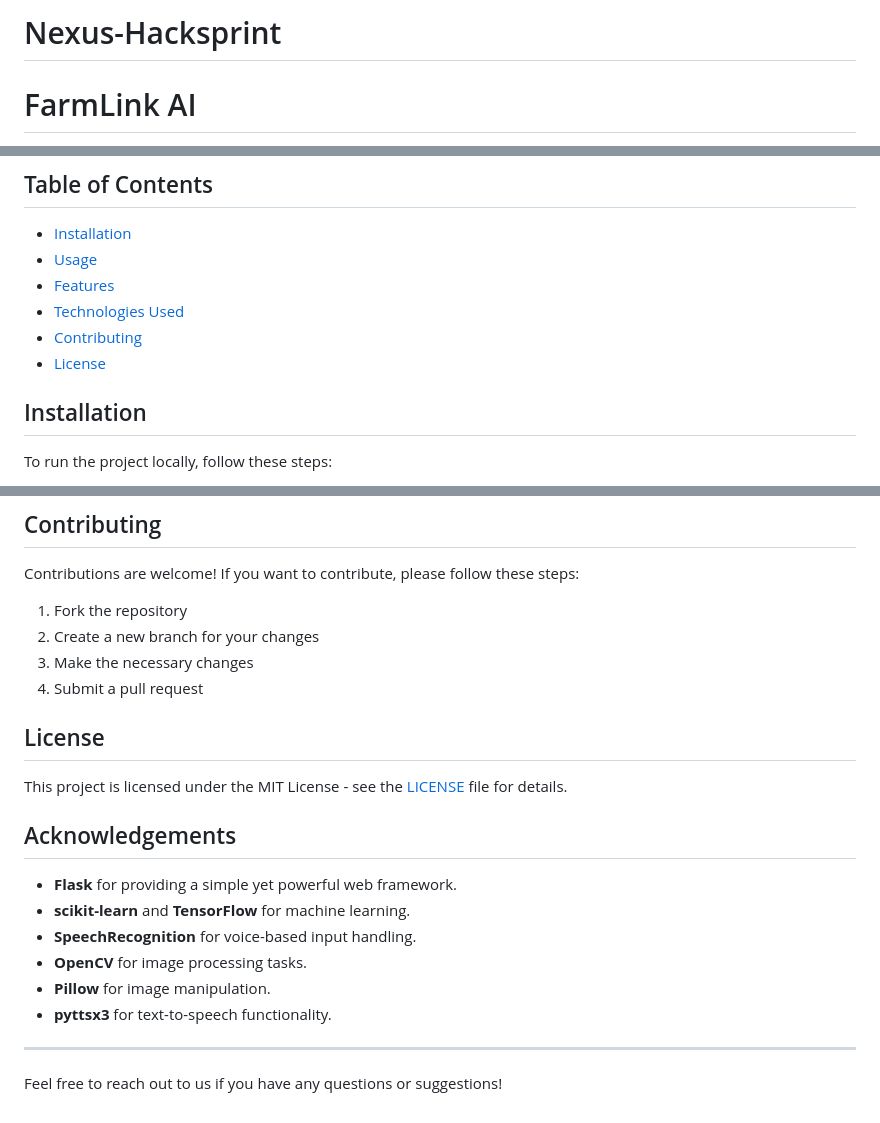
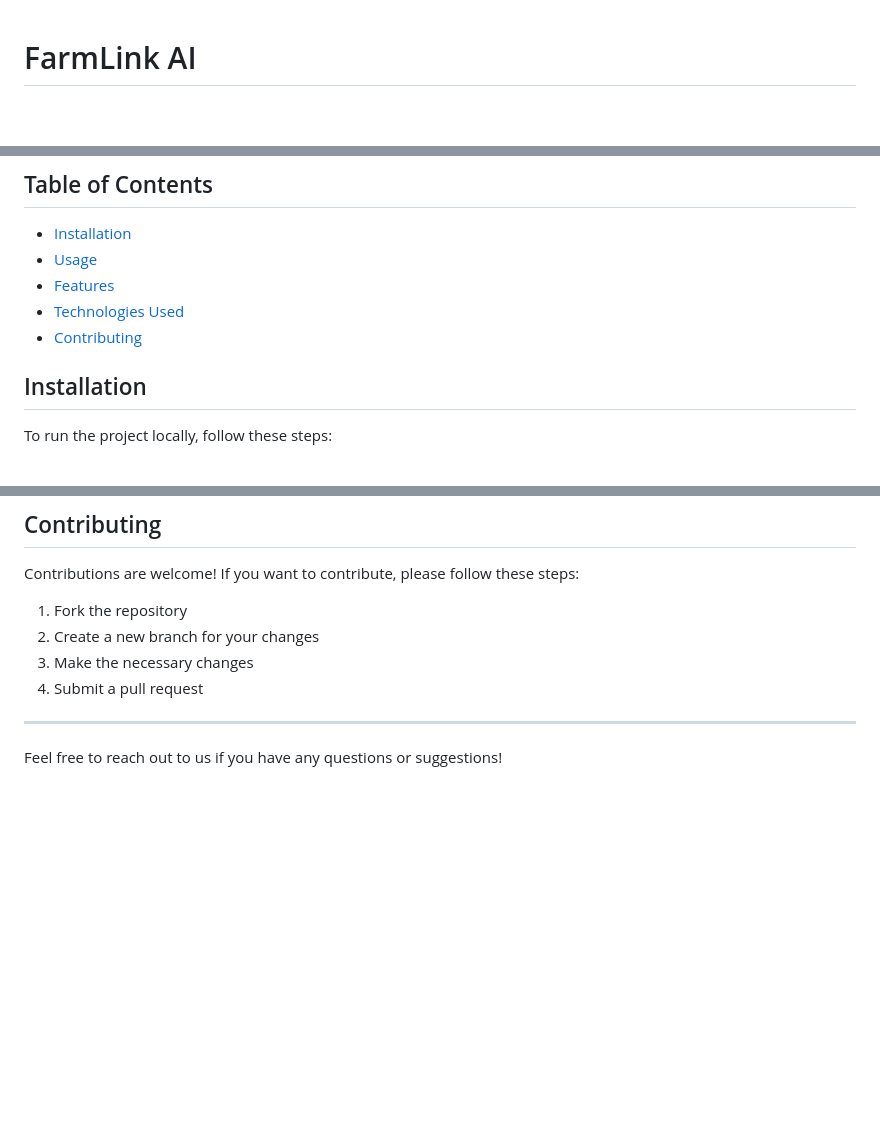
Before and after one commit to sujitlaware1809/nexus-hacksprint, a Markdown page: README.md, 3 parts joined by grey strips. GitHub-like rendering; blank space fills up the shorter version.

```diff
--- a/README.md
+++ b/README.md
@@ -1,5 +1,3 @@
-# Nexus-Hacksprint
-
 # FarmLink AI
 
 FarmLink AI is an AI-powered farming assistant designed to provide smart solutions to farmers. The platform offers crop recommendations, disease prediction, and fertilizer suggestions based on various environmental and soil parameters. It leverages machine learning models and AI-powered chatbots to assist users in making informed decisions about farming practices.
@@ -16,7 +14,6 @@ FarmLink AI is an AI-powered farming assistant designed to provide smart solutio
 - [Features](#features)
 - [Technologies Used](#technologies-used)
 - [Contributing](#contributing)
-- [License](#license)
 
 ## Installation
 
@@ -106,19 +103,6 @@ Contributions are welcome! If you want to contribute, please follow these steps:
 3. Make the necessary changes
 4. Submit a pull request
 
-## License
-
-This project is licensed under the MIT License - see the [LICENSE](LICENSE) file for details.
-
-## Acknowledgements
-
-- **Flask** for providing a simple yet powerful web framework.
-- **scikit-learn** and **TensorFlow** for machine learning.
-- **SpeechRecognition** for voice-based input handling.
-- **OpenCV** for image processing tasks.
-- **Pillow** for image manipulation.
-- **pyttsx3** for text-to-speech functionality.
-
 ---
 
 Feel free to reach out to us if you have any questions or suggestions!
```
